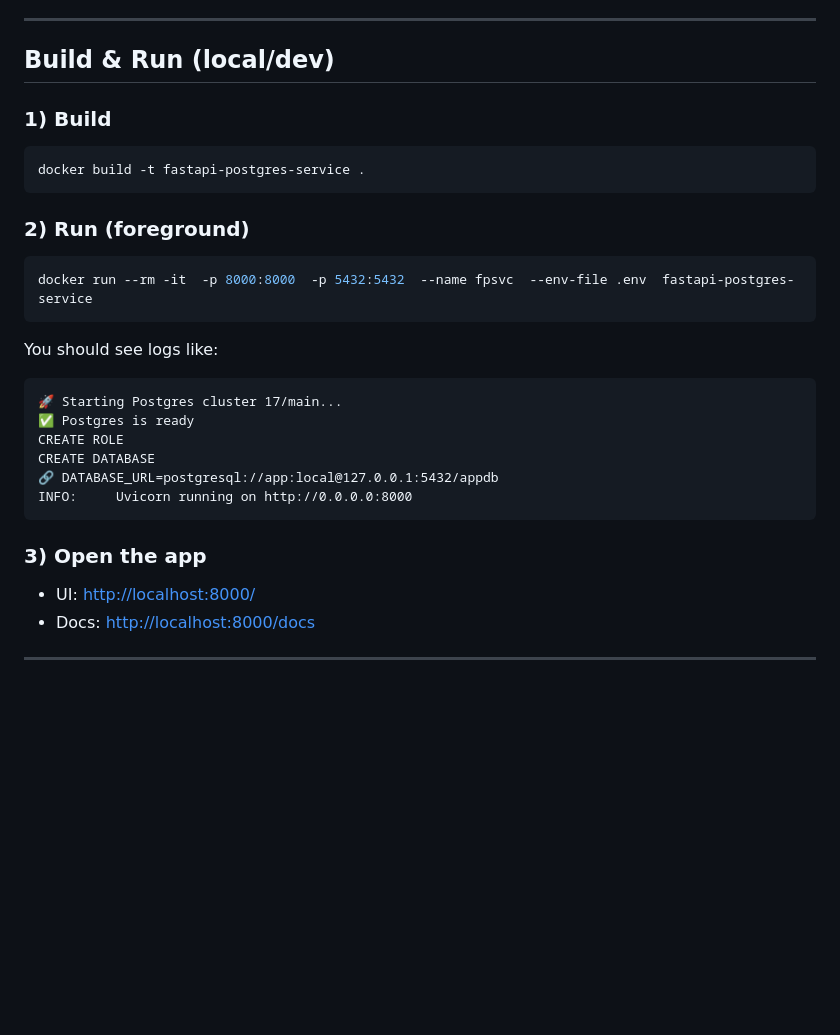
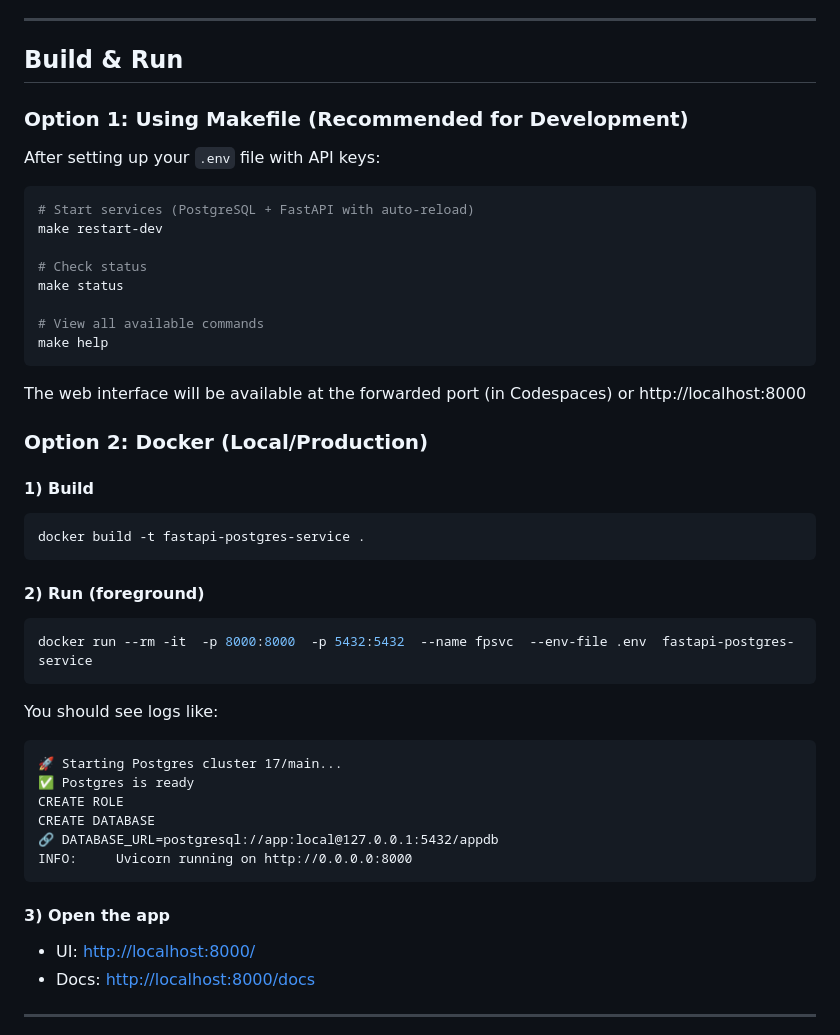
Before and after one commit to iandonaldson/agentic-ai, a Markdown page: README.md, the part around one of its changes. Drawn GitHub-style; blank space fills up the shorter version.

````diff
--- a/README.md
+++ b/README.md
@@ -130,15 +166,34 @@ Optional (if you want to override defaults done by the entrypoint):
 
 ---
 
-## Build & Run (local/dev)
+## Build & Run
 
-### 1) Build
+### Option 1: Using Makefile (Recommended for Development)
+
+After setting up your `.env` file with API keys:
+
+```bash
+# Start services (PostgreSQL + FastAPI with auto-reload)
+make restart-dev
+
+# Check status
+make status
+
+# View all available commands
+make help
+```
+
+The web interface will be available at the forwarded port (in Codespaces) or http://localhost:8000
+
+### Option 2: Docker (Local/Production)
+
+#### 1) Build
 
 ```bash
 docker build -t fastapi-postgres-service .
 ```
 
-### 2) Run (foreground)
+#### 2) Run (foreground)
 
 ```bash
 docker run --rm -it  -p 8000:8000  -p 5432:5432  --name fpsvc  --env-file .env  fastapi-postgres-service
@@ -155,7 +210,7 @@ CREATE DATABASE
 INFO:     Uvicorn running on http://0.0.0.0:8000
 ```
 
-### 3) Open the app
+#### 3) Open the app
 
 * UI: [http://localhost:8000/](http://localhost:8000/)
 * Docs: [http://localhost:8000/docs](http://localhost:8000/docs)
````
Also changed, not shown: other parts of README.md (+56 -11 lines).
